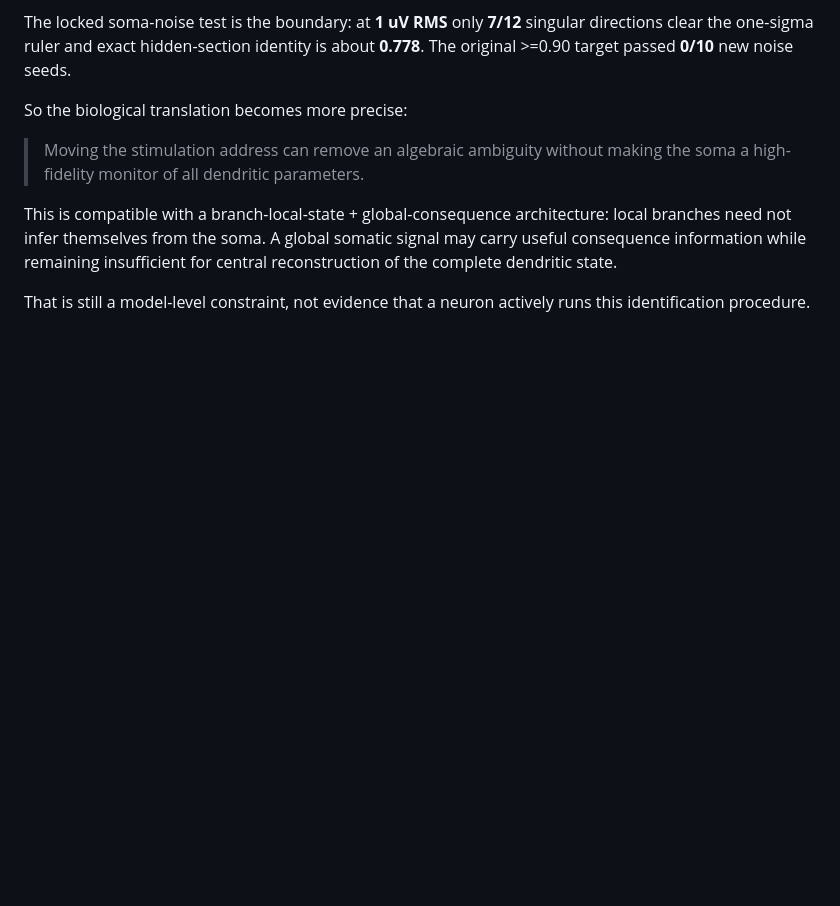
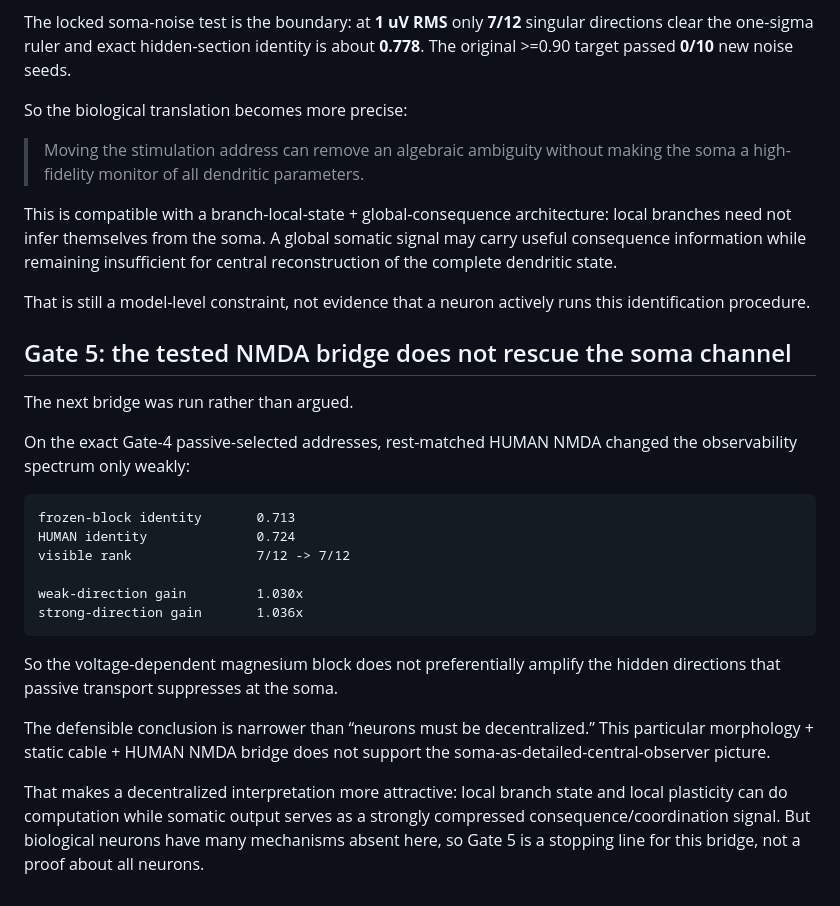
Before and after one commit to anttiluode/GeometricNeuronV24, a Markdown page: docs/NEURON_MECHANISM_BOUNDARY.md, the part around the change. Drawn GitHub-style; blank space fills up the shorter version.

Commit message:
Update neuron boundary with failed NMDA rescue

````diff
--- a/docs/NEURON_MECHANISM_BOUNDARY.md
+++ b/docs/NEURON_MECHANISM_BOUNDARY.md
@@ -139,3 +139,33 @@ central reconstruction of the complete dendritic state.
 
 That is still a model-level constraint, not evidence that a neuron actively
 runs this identification procedure.
+
+
+## Gate 5: the tested NMDA bridge does not rescue the soma channel
+
+The next bridge was run rather than argued.
+
+On the exact Gate-4 passive-selected addresses, rest-matched HUMAN NMDA changed
+the observability spectrum only weakly:
+
+```text
+frozen-block identity       0.713
+HUMAN identity              0.724
+visible rank                7/12 -> 7/12
+
+weak-direction gain         1.030x
+strong-direction gain       1.036x
+```
+
+So the voltage-dependent magnesium block does not preferentially amplify the
+hidden directions that passive transport suppresses at the soma.
+
+The defensible conclusion is narrower than “neurons must be decentralized.”
+This particular morphology + static cable + HUMAN NMDA bridge does not support
+the soma-as-detailed-central-observer picture.
+
+That makes a decentralized interpretation more attractive: local branch state
+and local plasticity can do computation while somatic output serves as a
+strongly compressed consequence/coordination signal. But biological neurons
+have many mechanisms absent here, so Gate 5 is a stopping line for this bridge,
+not a proof about all neurons.
````
